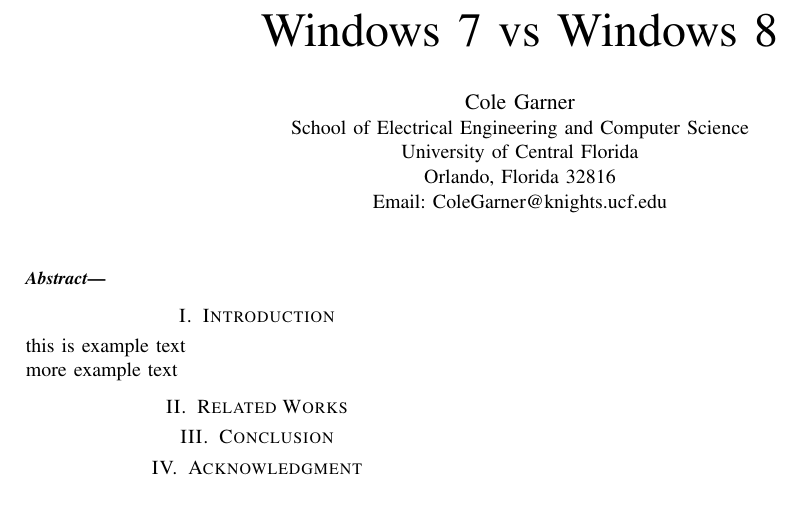
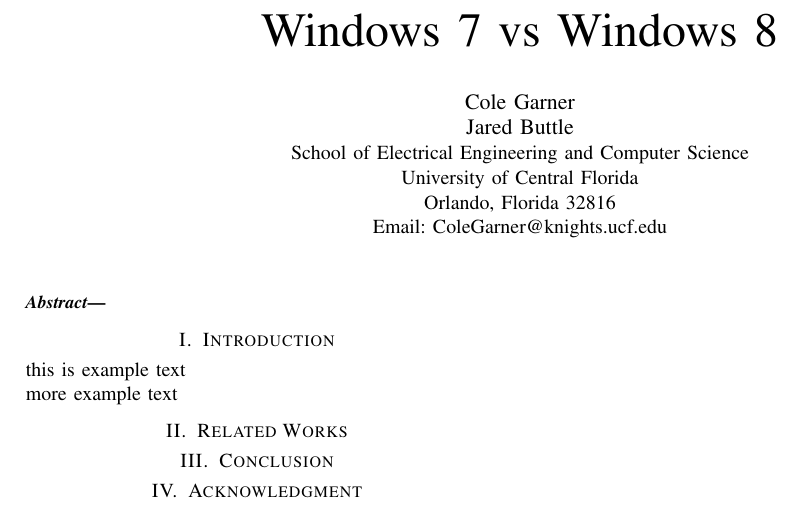
Before and after one commit to Colegreen/CIS4361-Final-Assignment-and-Paper, a LaTeX paper (Paper/CIS4361.tex): part of the page, cut so that both start at the same text. Compiled offline with pdfLaTeX.

Commit message:
Update CIS4361.tex

```diff
--- a/Paper/CIS4361.tex
+++ b/Paper/CIS4361.tex
@@ -17,7 +17,7 @@
 
 \title{Windows 7 vs Windows 8}
 
-\author{\IEEEauthorblockN{Cole Garner}
+\author{\IEEEauthorblockN{Cole Garner}\IEEEauthorblockN{Jared Buttle}
 \IEEEauthorblockA{School of Electrical Engineering and Computer Science\\
 University of Central Florida\\
 Orlando, Florida 32816\\
```
